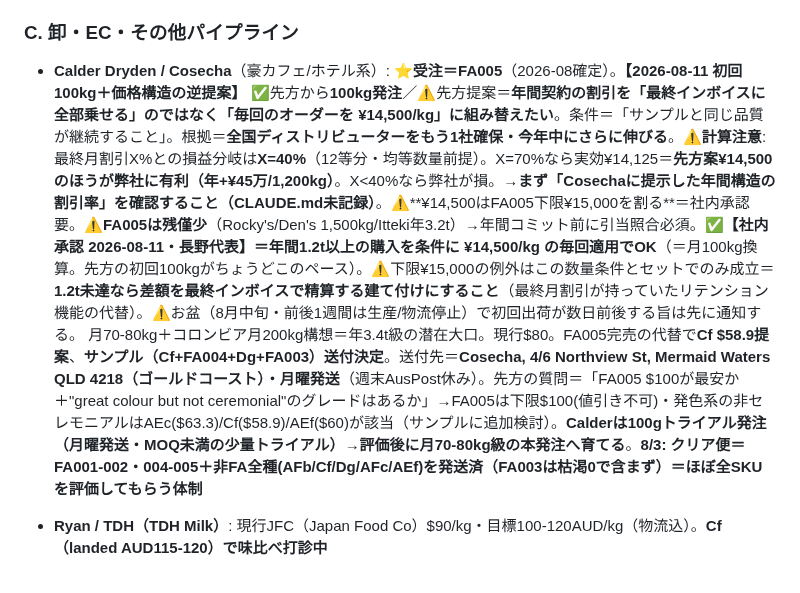
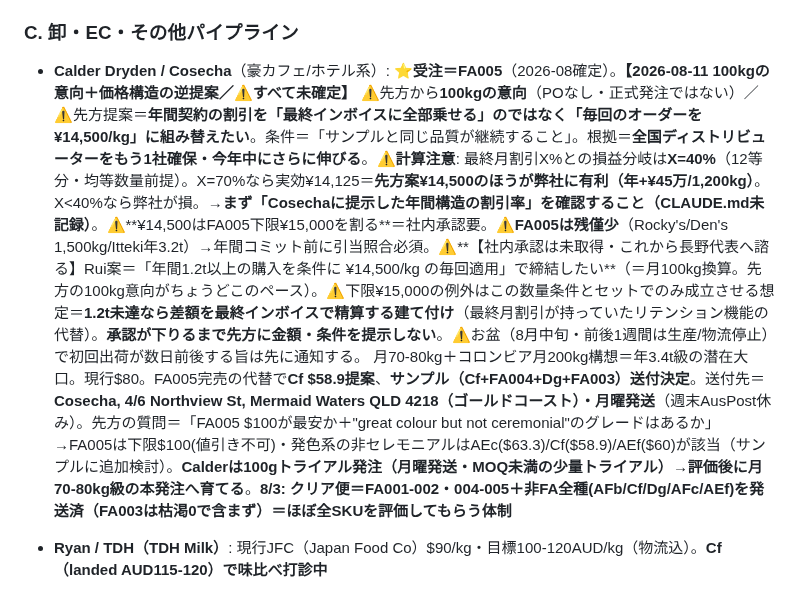
Before and after one commit to ruisasase-pyrenee/pyrenee-slack-agent, a Markdown page: CLAUDE.md, the part around the change. GitHub-like rendering.

Commit message:
Downgrade Cosecha entry: nothing confirmed, approval not yet sought
The 100kg is an expression of intent with no PO, and the JPY 14,500 at
1.2t structure is Rui's proposal to put to Nagano, not an approval
already given. Adds a hold on quoting figures to Cosecha until approval
comes back.

Co-Authored-By: Claude Opus 5 <noreply@anthropic.com>
Claude-Session: https://claude.ai/code/session_019drNyvonrJVNiqtNAnfn7A

```diff
--- a/CLAUDE.md
+++ b/CLAUDE.md
@@ -189,7 +189,7 @@ USD換算（¥150/$）: FA001 $333.3｜FA002 $266.7｜FA003 $150｜FA004 $166.7
 - **Little Rogue（12 Drewery Lane・CBD／@littleroguemelbourne）**: **窓口＝Kenさん・Instagram DMでやりとり中**。⚠️**Matcha Mateのケンさん（CFO兼CMO）とは別人**＝混同注意。**サンプル＝FA001-005 を手渡し**（✅2026-08-10訂正。FA001-003は誤り）。**抹茶ラテが看板商品**・**抹茶パウダーを袋で小売販売**（＝リテール枠＋現行仕入の逆算が可能）・**ほうじ茶ラテもメニュー**（Bakemono Bakers）・抹茶ブラウニー/桜ラテ＝**製菓グレードの需要**。営業＝平日7:30-17:00／土日8:30-17:00。→**小売袋の価格とg数を確認して上限単価を逆算**（袋の小売AUD/kg÷3〜4.5＝払えるlanded）。刺さるSKU＝ラテ:AEa($102)/Dg($120有機)/Il($90) ／ ほうじ茶:AEg($77.1有機) ／ リテール:AFb($300有機・ホワイトレーベル) ／ 製菓:Cf($58.9・⚠️サンプル残3本)
 
 ### C. 卸・EC・その他パイプライン
-- **Calder Dryden / Cosecha**（豪カフェ/ホテル系）: ⭐**受注＝FA005**（2026-08確定）。**【2026-08-11 初回100kg＋価格構造の逆提案】** ✅先方から**100kg発注**／⚠️先方提案＝**年間契約の割引を「最終インボイスに全部乗せる」のではなく「毎回のオーダーを ¥14,500/kg」に組み替えたい**。条件＝「サンプルと同じ品質が継続すること」。根拠＝**全国ディストリビューターをもう1社確保・今年中にさらに伸びる**。⚠️**計算注意**: 最終月割引X%との損益分岐は**X=40%**（12等分・均等数量前提）。X=70%なら実効¥14,125＝**先方案¥14,500のほうが弊社に有利（年+¥45万/1,200kg）**。X<40%なら弊社が損。**→まず「Cosechaに提示した年間構造の割引率」を確認すること（CLAUDE.md未記録）**。⚠️**¥14,500はFA005下限¥15,000を割る**＝社内承認要。⚠️**FA005は残僅少**（Rocky's/Den's 1,500kg/Itteki年3.2t）→年間コミット前に引当照合必須。✅**【社内承認 2026-08-11・長野代表】＝年間1.2t以上の購入を条件に ¥14,500/kg の毎回適用でOK**（＝月100kg換算。先方の初回100kgがちょうどこのペース）。⚠️下限¥15,000の例外はこの数量条件とセットでのみ成立＝**1.2t未達なら差額を最終インボイスで精算する建て付けにすること**（最終月割引が持っていたリテンション機能の代替）。⚠️お盆（8月中旬・前後1週間は生産/物流停止）で初回出荷が数日前後する旨は先に通知する。 月70-80kg＋コロンビア月200kg構想＝年3.4t級の潜在大口。現行$80。FA005完売の代替で**Cf $58.9提案**、**サンプル（Cf+FA004+Dg+FA003）送付決定**。送付先＝**Cosecha, 4/6 Northview St, Mermaid Waters QLD 4218（ゴールドコースト）・月曜発送**（週末AusPost休み）。先方の質問＝「FA005 $100が最安か＋"great colour but not ceremonial"のグレードはあるか」→FA005は下限$100(値引き不可)・発色系の非セレモニアルはAEc($63.3)/Cf($58.9)/AEf($60)が該当（サンプルに追加検討）。**Calderは100gトライアル発注（月曜発送・MOQ未満の少量トライアル）→評価後に月70-80kg級の本発注へ育てる**。**8/3: クリア便＝FA001-002・004-005＋非FA全種(AFb/Cf/Dg/AFc/AEf)を発送済（FA003は枯渇0で含まず）＝ほぼ全SKUを評価してもらう体制**
+- **Calder Dryden / Cosecha**（豪カフェ/ホテル系）: ⭐**受注＝FA005**（2026-08確定）。**【2026-08-11 100kgの意向＋価格構造の逆提案／⚠️すべて未確定】** ⚠️先方から**100kgの意向**（POなし・正式発注ではない）／⚠️先方提案＝**年間契約の割引を「最終インボイスに全部乗せる」のではなく「毎回のオーダーを ¥14,500/kg」に組み替えたい**。条件＝「サンプルと同じ品質が継続すること」。根拠＝**全国ディストリビューターをもう1社確保・今年中にさらに伸びる**。⚠️**計算注意**: 最終月割引X%との損益分岐は**X=40%**（12等分・均等数量前提）。X=70%なら実効¥14,125＝**先方案¥14,500のほうが弊社に有利（年+¥45万/1,200kg）**。X<40%なら弊社が損。**→まず「Cosechaに提示した年間構造の割引率」を確認すること（CLAUDE.md未記録）**。⚠️**¥14,500はFA005下限¥15,000を割る**＝社内承認要。⚠️**FA005は残僅少**（Rocky's/Den's 1,500kg/Itteki年3.2t）→年間コミット前に引当照合必須。⚠️**【社内承認は未取得・これから長野代表へ諮る】Rui案＝「年間1.2t以上の購入を条件に ¥14,500/kg の毎回適用」で締結したい**（＝月100kg換算。先方の100kg意向がちょうどこのペース）。⚠️下限¥15,000の例外はこの数量条件とセットでのみ成立させる想定＝**1.2t未達なら差額を最終インボイスで精算する建て付け**（最終月割引が持っていたリテンション機能の代替）。**承認が下りるまで先方に金額・条件を提示しない**。⚠️お盆（8月中旬・前後1週間は生産/物流停止）で初回出荷が数日前後する旨は先に通知する。 月70-80kg＋コロンビア月200kg構想＝年3.4t級の潜在大口。現行$80。FA005完売の代替で**Cf $58.9提案**、**サンプル（Cf+FA004+Dg+FA003）送付決定**。送付先＝**Cosecha, 4/6 Northview St, Mermaid Waters QLD 4218（ゴールドコースト）・月曜発送**（週末AusPost休み）。先方の質問＝「FA005 $100が最安か＋"great colour but not ceremonial"のグレードはあるか」→FA005は下限$100(値引き不可)・発色系の非セレモニアルはAEc($63.3)/Cf($58.9)/AEf($60)が該当（サンプルに追加検討）。**Calderは100gトライアル発注（月曜発送・MOQ未満の少量トライアル）→評価後に月70-80kg級の本発注へ育てる**。**8/3: クリア便＝FA001-002・004-005＋非FA全種(AFb/Cf/Dg/AFc/AEf)を発送済（FA003は枯渇0で含まず）＝ほぼ全SKUを評価してもらう体制**
 - **Ryan / TDH（TDH Milk）**: 現行JFC（Japan Food Co）$90/kg・目標100-120AUD/kg（物流込）。**Cf（landed AUD115-120）で味比べ打診中**
 - **Zen Wonders**（メルボルン・宇治抹茶ブランド）: ❌**失注（競合リスク・2026-08確定）**。**オーナー＝Robert（Roberto-san）**。長野代表と旧知。**単価上限¥20,000（→FA004不可）**。**Cf＋Dgの卸提案に切替**。自社農園初摘みの案内レター送付済。**8/3: 2回目送付**（FA005＋非FA全種＝AFb/Cf/Dg/AFc/AEf。※FA001-004は初回送付済のため除く）→フォロー
 - **Purematcha**（豪州最大級の抹茶卸・**既に顧客**）: 電話1300 504 469。既存の小口取引あり（1kgトライアル実績）→**月20kgへの拡大狙い（※来季5tは誤り）**、FA003来季予約。フォロー送信済
```
